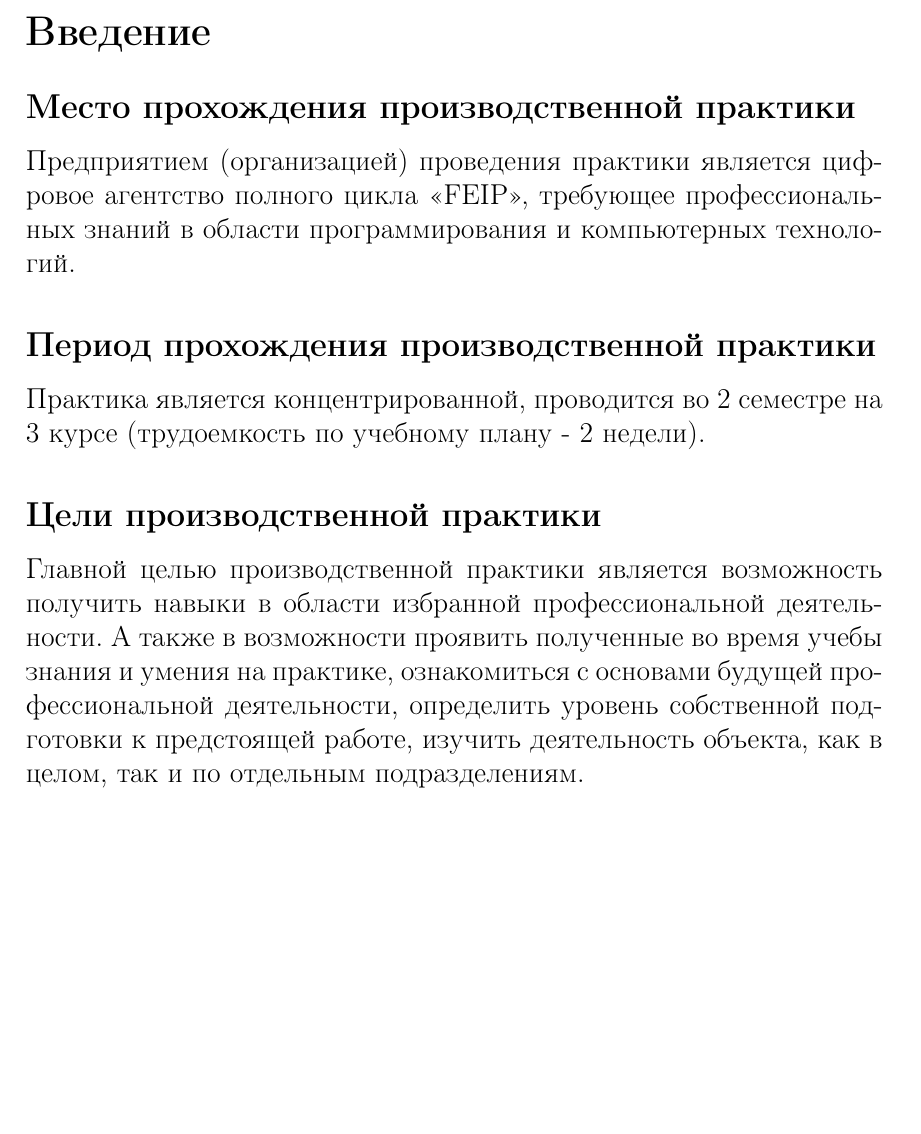
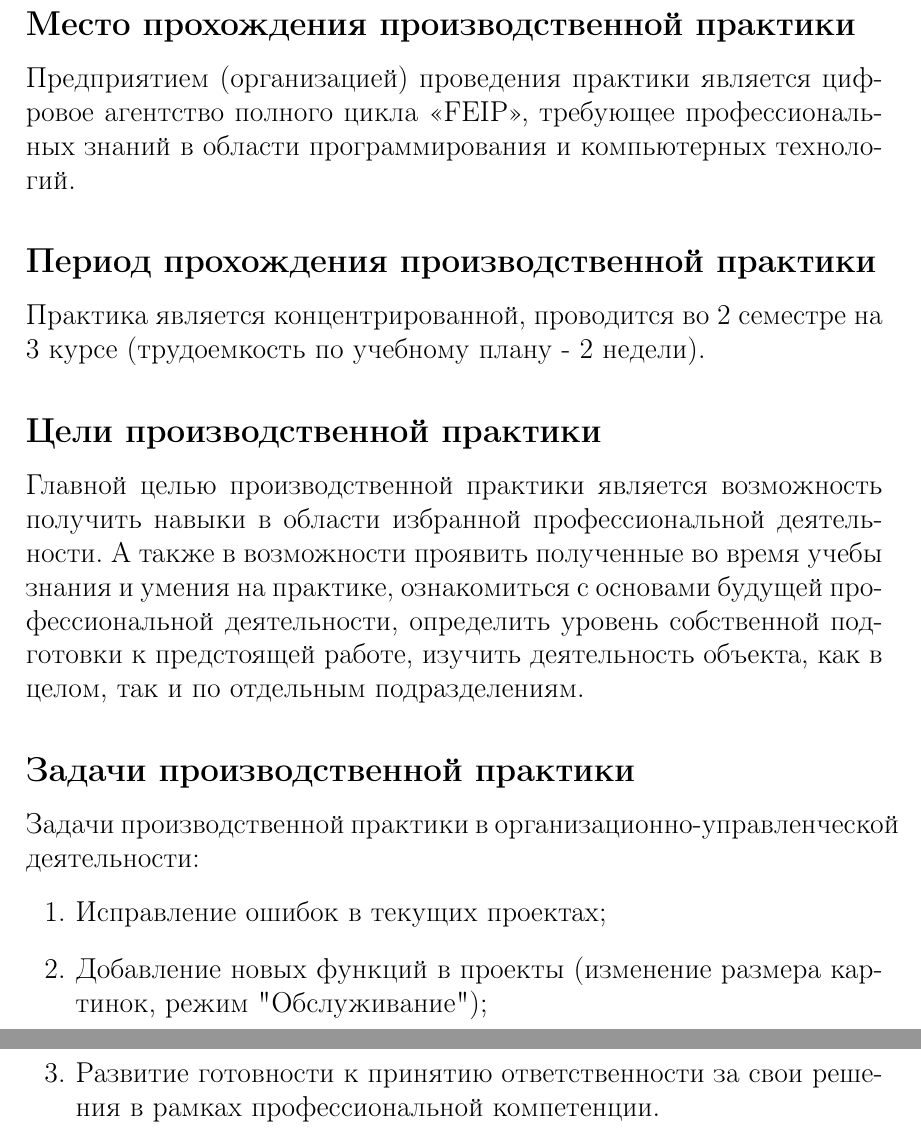
Before and after one commit to jokly/Report-SummerPractice-2018, a LaTeX document (main.tex, which reads sections/tasks.tex): part of page 4 of 4 before the commit and two parts of pages 4 and 5 of 5 after it, the two joined at a grey line, cut at the place of the change, the shorter picture padded with empty space. Compiled offline with pdfLaTeX.

Commit message:
Add "Task" section

```diff
--- /dev/null
+++ b/sections/tasks.tex
@@ -0,0 +1,7 @@
+\subsect{Задачи производственной практики}
+Задачи производственной практики в организационно-управленческой деятельности:
+\begin{enumerate}
+    \item Исправление ошибок в текущих проектах;
+    \item Добавление новых функций в проекты (изменение размера картинок, режим "Обслуживание");
+    \item Развитие готовности к принятию ответственности за свои решения в рамках профессиональной компетенции.
+\end{enumerate}
```
Also changed, not shown: main.tex (+1 -0 lines).
